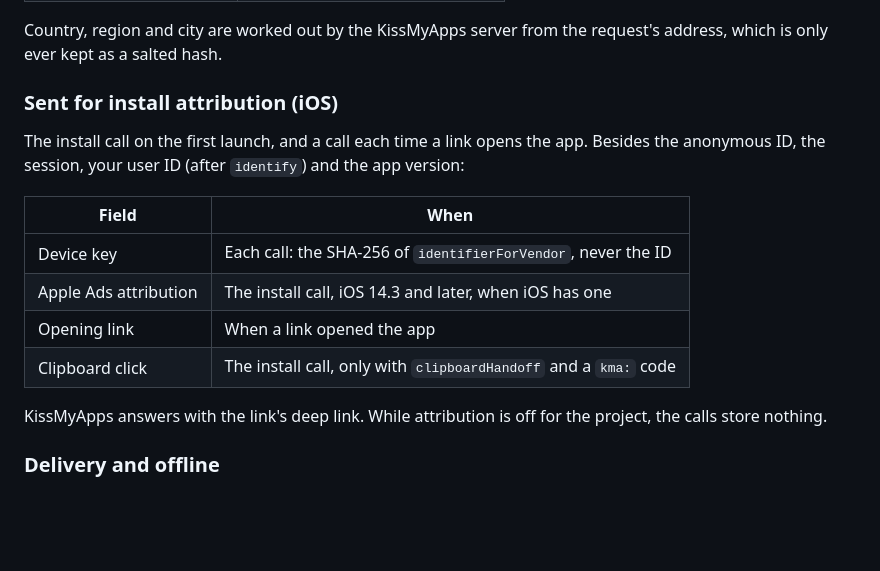
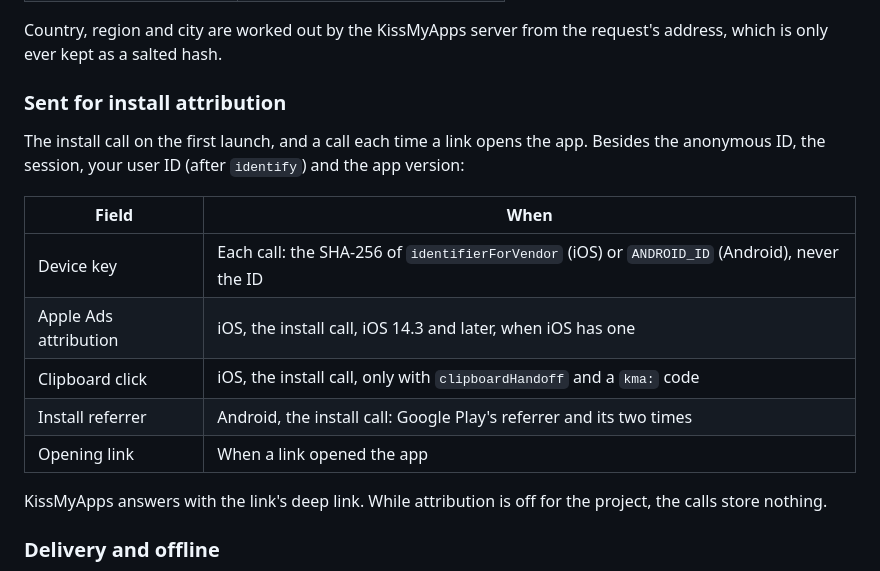
Before and after one commit to onorhime/kissmyapps, a Markdown page: integrations/analytics-mobile/README.md, the part around the change. GitHub-like rendering; blank space fills up the shorter version.

Commit message:
Mobile SDK README: install attribution data for both platforms
Co-Authored-By: Claude Opus 5.5 <noreply@anthropic.com>
Claude-Session: https://claude.ai/code/session_01BxEscUZYsp2D8MD87NFG4U

```diff
--- a/integrations/analytics-mobile/README.md
+++ b/integrations/analytics-mobile/README.md
@@ -574,17 +574,18 @@ open, a light heartbeat every minute keeps the person counted as online in the d
 Country, region and city are worked out by the KissMyApps server from the request's
 address, which is only ever kept as a salted hash.
 
-### Sent for install attribution (iOS)
+### Sent for install attribution
 
 The install call on the first launch, and a call each time a link opens the app. Besides the
 anonymous ID, the session, your user ID (after `identify`) and the app version:
 
-| Field                 | When                                                             |
-| --------------------- | ---------------------------------------------------------------- |
-| Device key            | Each call: the SHA-256 of `identifierForVendor`, never the ID    |
-| Apple Ads attribution | The install call, iOS 14.3 and later, when iOS has one           |
-| Opening link          | When a link opened the app                                       |
-| Clipboard click       | The install call, only with `clipboardHandoff` and a `kma:` code |
+| Field                 | When                                                                                          |
+| --------------------- | --------------------------------------------------------------------------------------------- |
+| Device key            | Each call: the SHA-256 of `identifierForVendor` (iOS) or `ANDROID_ID` (Android), never the ID |
+| Apple Ads attribution | iOS, the install call, iOS 14.3 and later, when iOS has one                                   |
+| Clipboard click       | iOS, the install call, only with `clipboardHandoff` and a `kma:` code                         |
+| Install referrer      | Android, the install call: Google Play's referrer and its two times                           |
+| Opening link          | When a link opened the app                                                                    |
 
 KissMyApps answers with the link's deep link. While attribution is off for the project, the
 calls store nothing.
```
